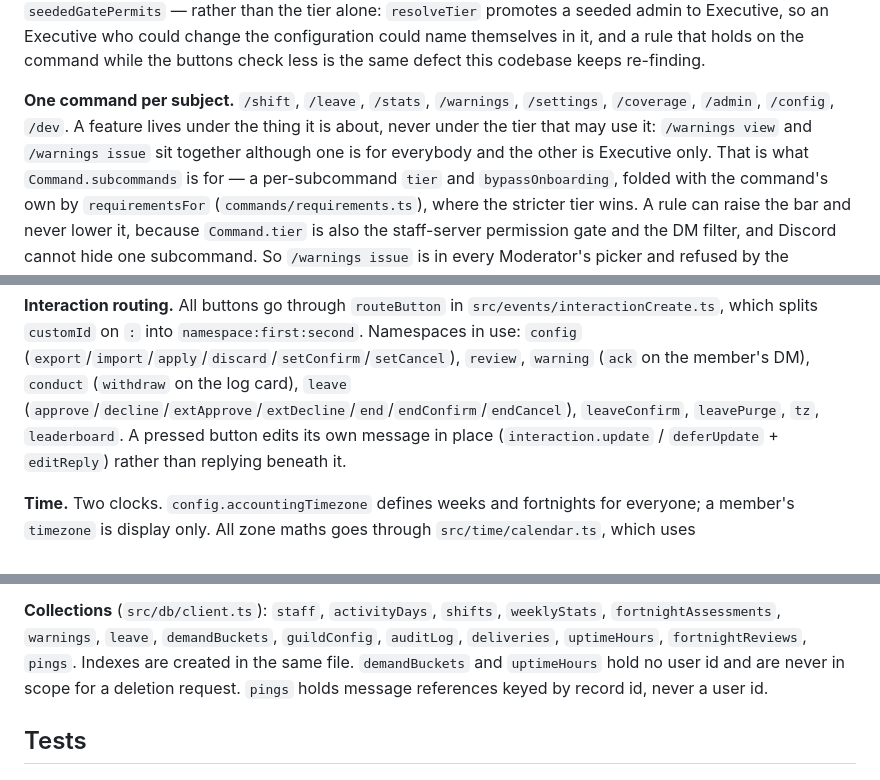
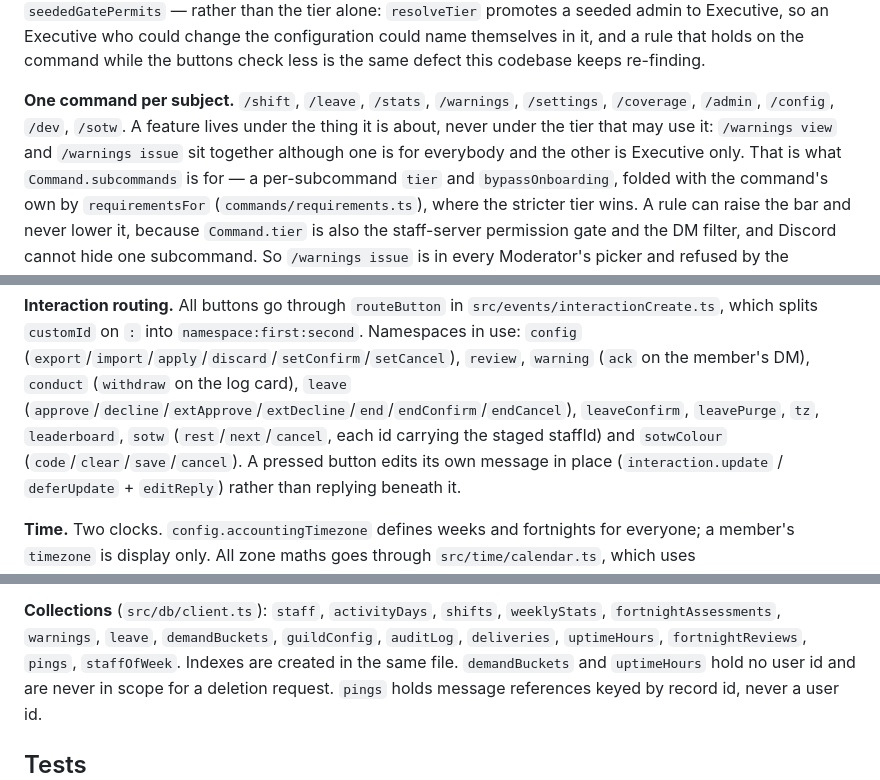
Before and after one commit to carolinaisslaying/RainbowIsleStaffBot, a Markdown page: CLAUDE.md, 3 parts joined by grey strips. Rendered like a GitHub page.

```diff
--- a/CLAUDE.md
+++ b/CLAUDE.md
@@ -309,8 +309,8 @@ so an Executive who could change the configuration could name themselves in it,
 on the command while the buttons check less is the same defect this codebase keeps re-finding.
 
 **One command per subject.** `/shift`, `/leave`, `/stats`, `/warnings`, `/settings`, `/coverage`,
-`/admin`, `/config`, `/dev`. A feature lives under the thing it is about, never under the tier that
-may use it: `/warnings view` and `/warnings issue` sit together although one is for everybody and the
+`/admin`, `/config`, `/dev`, `/sotw`. A feature lives under the thing it is about, never under the
+tier that may use it: `/warnings view` and `/warnings issue` sit together although one is for everybody and the
 other is Executive only. That is what `Command.subcommands` is for — a per-subcommand `tier` and
 `bypassOnboarding`, folded with the command's own by `requirementsFor` (`commands/requirements.ts`),
 where the stricter tier wins. A rule can raise the bar and never lower it, because `Command.tier` is
@@ -328,7 +328,8 @@ which splits `customId` on `:` into `namespace:first:second`. Namespaces in use:
 (`ack` on the member's DM), `conduct` (`withdraw` on the log card), `leave`
 (`approve`/`decline`/`extApprove`/`extDecline`/`end`/`endConfirm`/`endCancel`), `leaveConfirm`,
 `leavePurge`, `tz`,
-`leaderboard`. A pressed button edits its own message in place
+`leaderboard`, `sotw` (`rest`/`next`/`cancel`, each id carrying the staged staffId) and `sotwColour`
+(`code`/`clear`/`save`/`cancel`). A pressed button edits its own message in place
 (`interaction.update` / `deferUpdate` + `editReply`) rather than replying beneath it.
 
 **Time.** Two clocks. `config.accountingTimezone` defines weeks and fortnights for everyone;
@@ -785,7 +842,8 @@ go to find out why.
 
 **Collections** (`src/db/client.ts`): `staff`, `activityDays`, `shifts`, `weeklyStats`,
 `fortnightAssessments`, `warnings`, `leave`, `demandBuckets`, `guildConfig`, `auditLog`,
-`deliveries`, `uptimeHours`, `fortnightReviews`, `pings`. Indexes are created in the same file.
+`deliveries`, `uptimeHours`, `fortnightReviews`, `pings`, `staffOfWeek`. Indexes are created in the
+same file.
 `demandBuckets` and `uptimeHours` hold no user id and are never in scope for a deletion request.
 `pings` holds message references keyed by record id, never a user id.
 
```
Also changed, not shown: other parts of CLAUDE.md (+56 -0 lines), DELETION.md (+10 -0 lines).
